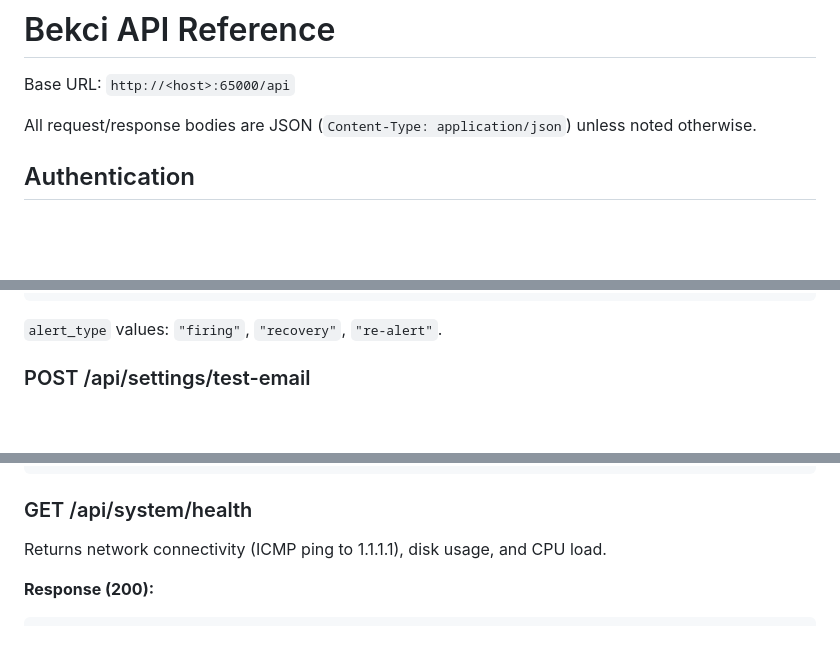
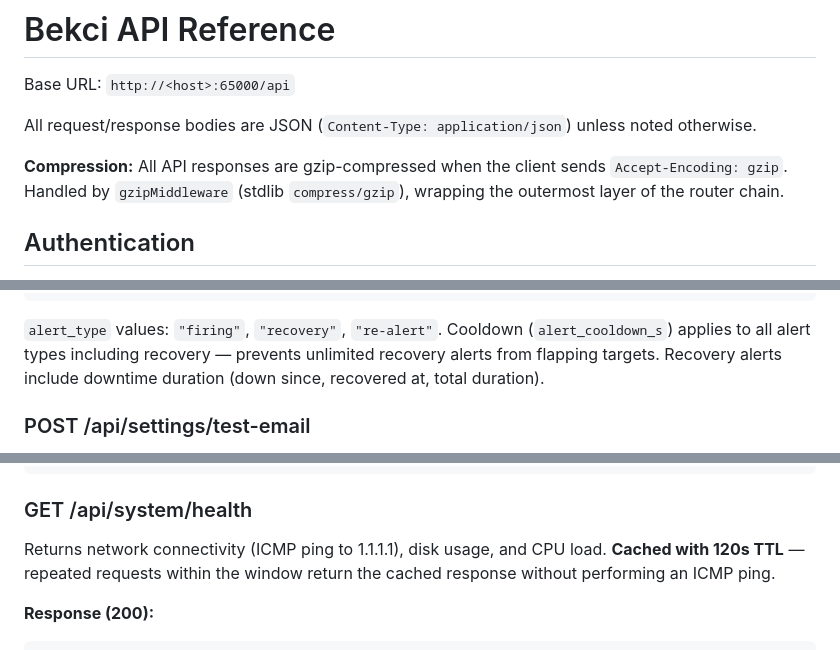
Before and after one commit to okoker/bekci, a Markdown page: docs/reference/api_reference.md, 3 parts joined by grey strips. Rendered like a GitHub page; blank space fills up the shorter version.

Commit message:
docs: Wave 3+4 completion — indexes, gzip, cooldown, health cache, backup tx, SNMP cache, lazy-load
Co-Authored-By: Koker <gitkoker@pm.me>

````diff
--- a/docs/reference/api_reference.md
+++ b/docs/reference/api_reference.md
@@ -3,6 +3,8 @@
 Base URL: `http://<host>:65000/api`
 
 All request/response bodies are JSON (`Content-Type: application/json`) unless noted otherwise.
+
+**Compression:** All API responses are gzip-compressed when the client sends `Accept-Encoding: gzip`. Handled by `gzipMiddleware` (stdlib `compress/gzip`), wrapping the outermost layer of the router chain.
 
 ## Authentication
 
@@ -967,7 +969,7 @@ Response formats are identical to their Dashboard counterparts.
 }
 ```
 
-`alert_type` values: `"firing"`, `"recovery"`, `"re-alert"`.
+`alert_type` values: `"firing"`, `"recovery"`, `"re-alert"`. Cooldown (`alert_cooldown_s`) applies to all alert types including recovery — prevents unlimited recovery alerts from flapping targets. Recovery alerts include downtime duration (down since, recovered at, total duration).
 
 ### POST /api/settings/test-email
 
@@ -1386,7 +1388,7 @@ Public liveness check.
 
 ### GET /api/system/health
 
-Returns network connectivity (ICMP ping to 1.1.1.1), disk usage, and CPU load.
+Returns network connectivity (ICMP ping to 1.1.1.1), disk usage, and CPU load. **Cached with 120s TTL** — repeated requests within the window return the cached response without performing an ICMP ping.
 
 **Response (200):**
 ```json
````
Also changed, not shown: docs/reference/db_schema.md (+8 -2 lines), docs/reference/tech_stack.md (+6 -3 lines).
